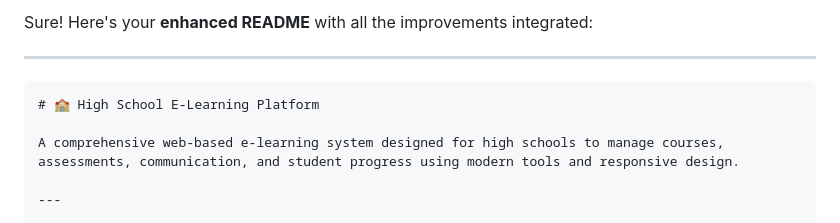
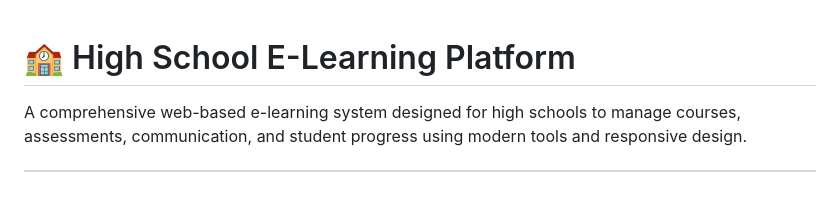
Before and after one commit to colloceo/e-learningp, a Markdown page: README.md, the part around one of its changes. Drawn GitHub-style; blank space fills up the shorter version.

````diff
--- a/README.md
+++ b/README.md
@@ -1,8 +1,4 @@
-Sure! Here's your **enhanced README** with all the improvements integrated:
 
----
-
-```markdown
 # 🏫 High School E-Learning Platform
 
 A comprehensive web-based e-learning system designed for high schools to manage courses, assessments, communication, and student progress using modern tools and responsive design.
````
Also changed, not shown: other parts of README.md (+0 -3 lines).
